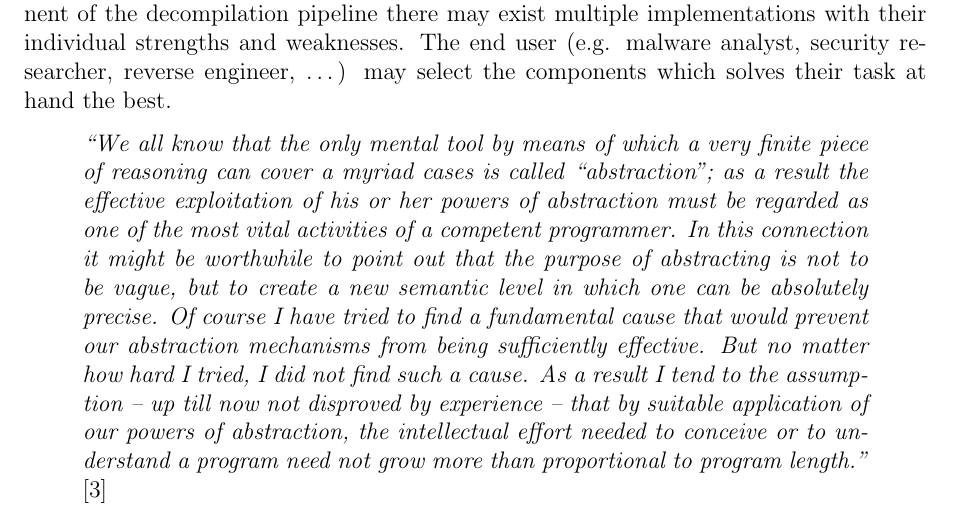
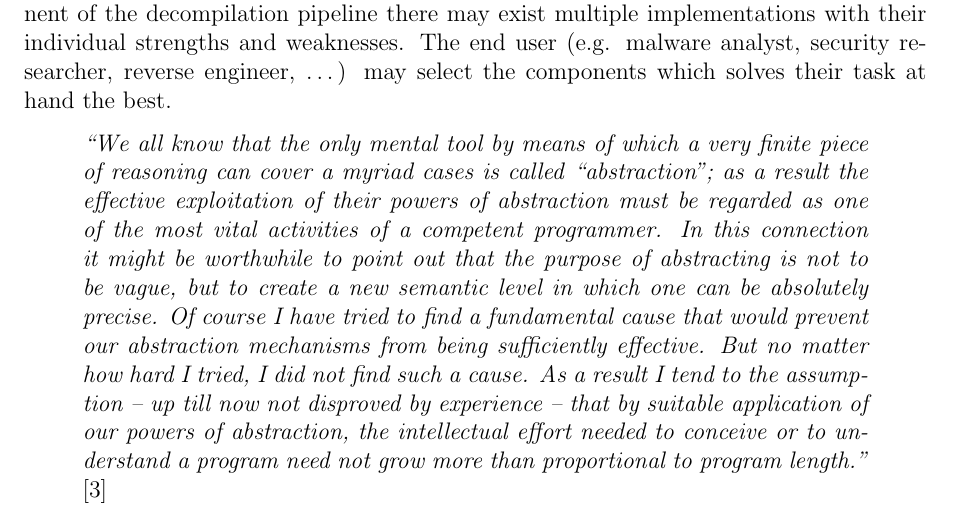
Before and after one commit to decomp/doc, a LaTeX paper (decompilation.tex): part of page 4 of 26, cut so that both start at the same text. Compiled offline with pdfLaTeX; a LaTeX package or settings file that is missing is left out.

Commit message:
report: Use their instead of his or her for the "hen"-ification.

```diff
--- a/decompilation.tex
+++ b/decompilation.tex
@@ -78,7 +78,7 @@ As recognized by Edsger W. Dijkstra in his 1972 ACM Turing Lecture (an extract f
 
 \begin{figure}[htbp]
 	\begin{quote}
-		\textit{``We all know that the only mental tool by means of which a very finite piece of reasoning can cover a myriad cases is called ``abstraction''; as a result the effective exploitation of his or her powers of abstraction must be regarded as one of the most vital activities of a competent programmer. In this connection it might be worthwhile to point out that the purpose of abstracting is not to be vague, but to create a new semantic level in which one can be absolutely precise. Of course I have tried to find a fundamental cause that would prevent our abstraction mechanisms from being sufficiently effective. But no matter how hard I tried, I did not find such a cause. As a result I tend to the assumption -- up till now not disproved by experience -- that by suitable application of our powers of abstraction, the intellectual effort needed to conceive or to understand a program need not grow more than proportional to program length.''} \cite{abstractions_quote}
+		\textit{``We all know that the only mental tool by means of which a very finite piece of reasoning can cover a myriad cases is called ``abstraction''; as a result the effective exploitation of their powers of abstraction must be regarded as one of the most vital activities of a competent programmer. In this connection it might be worthwhile to point out that the purpose of abstracting is not to be vague, but to create a new semantic level in which one can be absolutely precise. Of course I have tried to find a fundamental cause that would prevent our abstraction mechanisms from being sufficiently effective. But no matter how hard I tried, I did not find such a cause. As a result I tend to the assumption -- up till now not disproved by experience -- that by suitable application of our powers of abstraction, the intellectual effort needed to conceive or to understand a program need not grow more than proportional to program length.''} \cite{abstractions_quote}
 	\end{quote}
 	\caption{An extract from the ACM Turing Lecture given by Edsger W. Dijkstra in 1972.}
 	\label{dijkstra_lecture}
```
